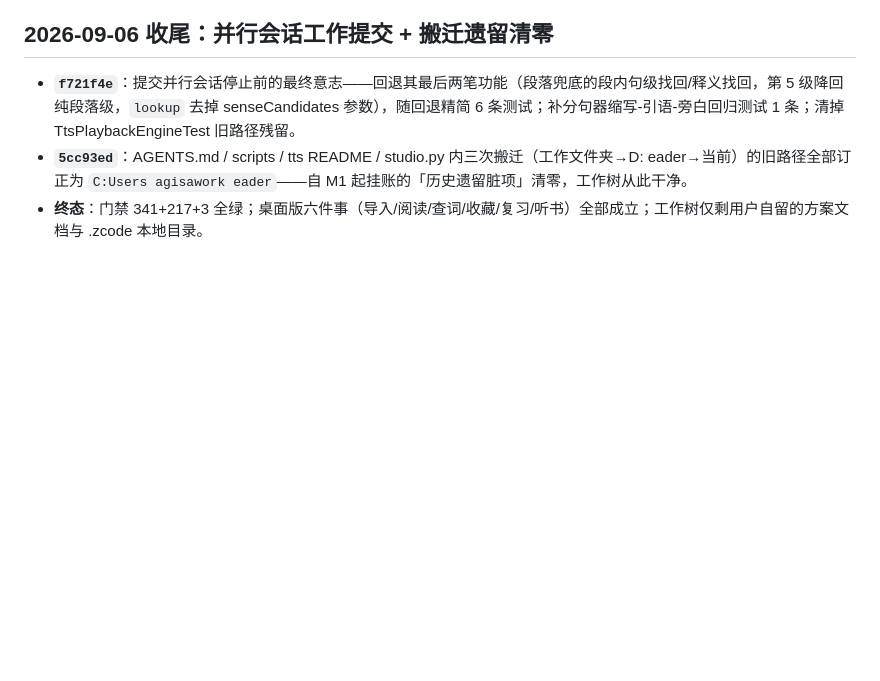
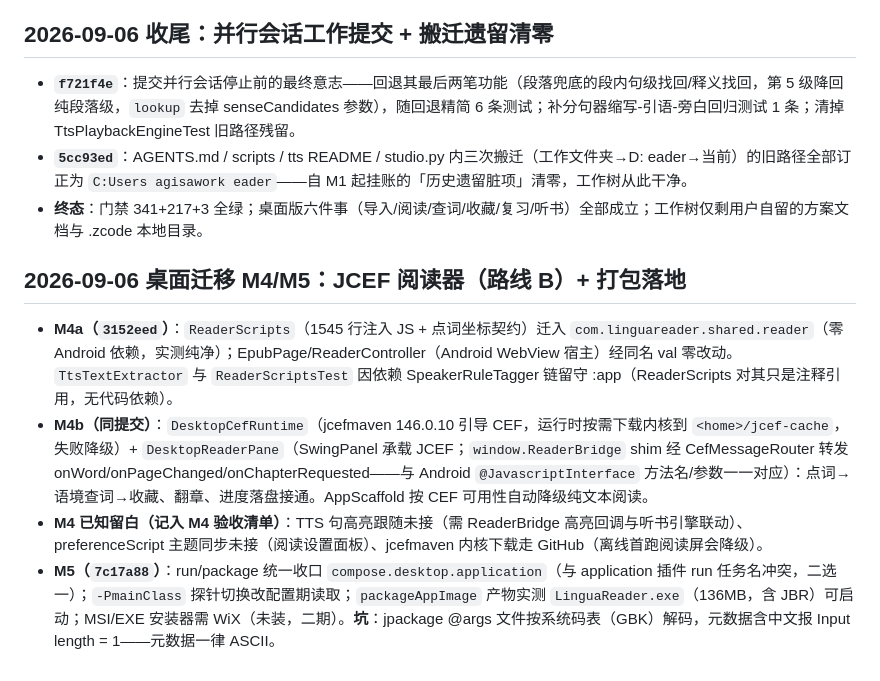
Before and after one commit to xyu20071224-design/reader, a Markdown page: VALIDATION.md, the part around the change. GitHub-like rendering; blank space fills up the shorter version.

Commit message:
docs: M4/M5 收口——VALIDATION 条目（JCEF 阅读器、打包、留白清单）

```diff
--- a/VALIDATION.md
+++ b/VALIDATION.md
@@ -1141,3 +1141,10 @@ eader→当前）的旧路径全部订正为 `C:Users
 agisawork
 eader`——自 M1 起挂账的「历史遗留脏项」清零，工作树从此干净。
 - **终态**：门禁 341+217+3 全绿；桌面版六件事（导入/阅读/查词/收藏/复习/听书）全部成立；工作树仅剩用户自留的方案文档与 .zcode 本地目录。
+
+## 2026-09-06 桌面迁移 M4/M5：JCEF 阅读器（路线 B）+ 打包落地
+
+- **M4a（`3152eed`）**：`ReaderScripts`（1545 行注入 JS + 点词坐标契约）迁入 `com.linguareader.shared.reader`（零 Android 依赖，实测纯净）；EpubPage/ReaderController（Android WebView 宿主）经同名 val 零改动。`TtsTextExtractor` 与 `ReaderScriptsTest` 因依赖 SpeakerRuleTagger 链留守 :app（ReaderScripts 对其只是注释引用，无代码依赖）。
+- **M4b（同提交）**：`DesktopCefRuntime`（jcefmaven 146.0.10 引导 CEF，运行时按需下载内核到 `<home>/jcef-cache`，失败降级）+ `DesktopReaderPane`（SwingPanel 承载 JCEF；`window.ReaderBridge` shim 经 CefMessageRouter 转发 onWord/onPageChanged/onChapterRequested——与 Android `@JavascriptInterface` 方法名/参数一一对应）：点词→语境查词→收藏、翻章、进度落盘接通。AppScaffold 按 CEF 可用性自动降级纯文本阅读。
+- **M4 已知留白（记入 M4 验收清单）**：TTS 句高亮跟随未接（需 ReaderBridge 高亮回调与听书引擎联动）、preferenceScript 主题同步未接（阅读设置面板）、jcefmaven 内核下载走 GitHub（离线首跑阅读屏会降级）。
+- **M5（`7c17a88`）**：run/package 统一收口 `compose.desktop.application`（与 application 插件 run 任务名冲突，二选一）；`-PmainClass` 探针切换改配置期读取；`packageAppImage` 产物实测 `LinguaReader.exe`（136MB，含 JBR）可启动；MSI/EXE 安装器需 WiX（未装，二期）。**坑**：jpackage @args 文件按系统码表（GBK）解码，元数据含中文报 Input length = 1——元数据一律 ASCII。
```
